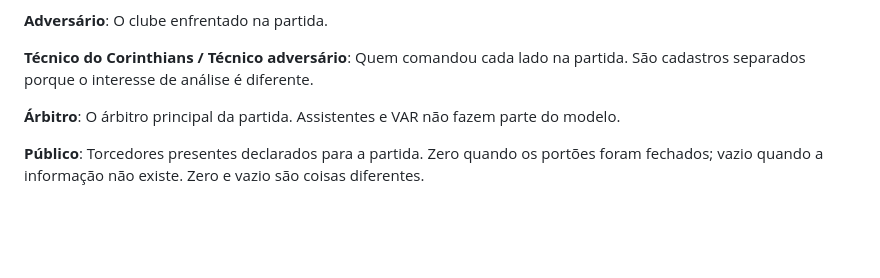
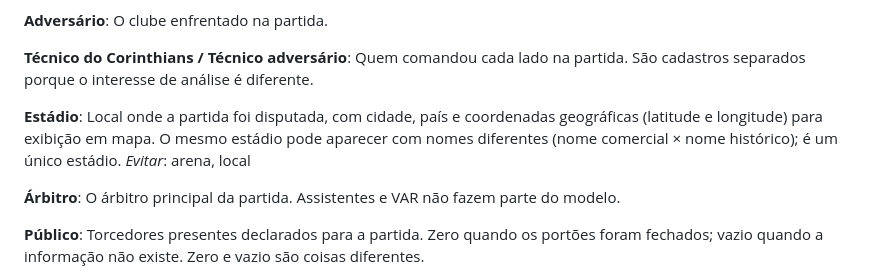
Before and after one commit to niconalysis/corinthians, a Markdown page: CONTEXT.md, the part around the change. GitHub-like rendering; blank space fills up the shorter version.

Commit message:
Glossário: Estádio com coordenadas geográficas
Co-Authored-By: Claude Opus 5.5 <noreply@anthropic.com>

```diff
--- a/CONTEXT.md
+++ b/CONTEXT.md
@@ -29,6 +29,10 @@ O clube enfrentado na partida.
 
 **Técnico do Corinthians / Técnico adversário**:
 Quem comandou cada lado na partida. São cadastros separados porque o interesse de análise é diferente.
+
+**Estádio**:
+Local onde a partida foi disputada, com cidade, país e coordenadas geográficas (latitude e longitude) para exibição em mapa. O mesmo estádio pode aparecer com nomes diferentes (nome comercial × nome histórico); é um único estádio.
+_Evitar_: arena, local
 
 **Árbitro**:
 O árbitro principal da partida. Assistentes e VAR não fazem parte do modelo.
```
